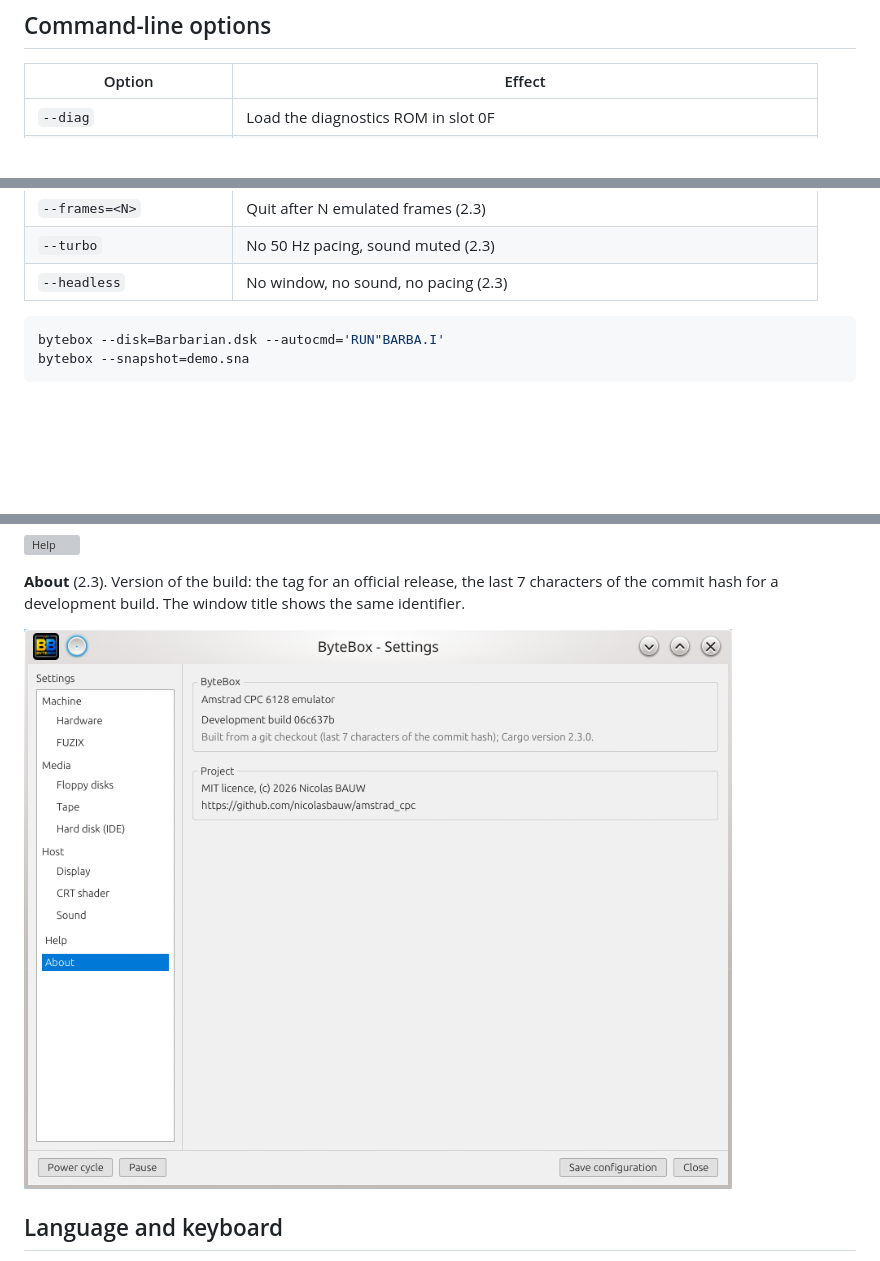
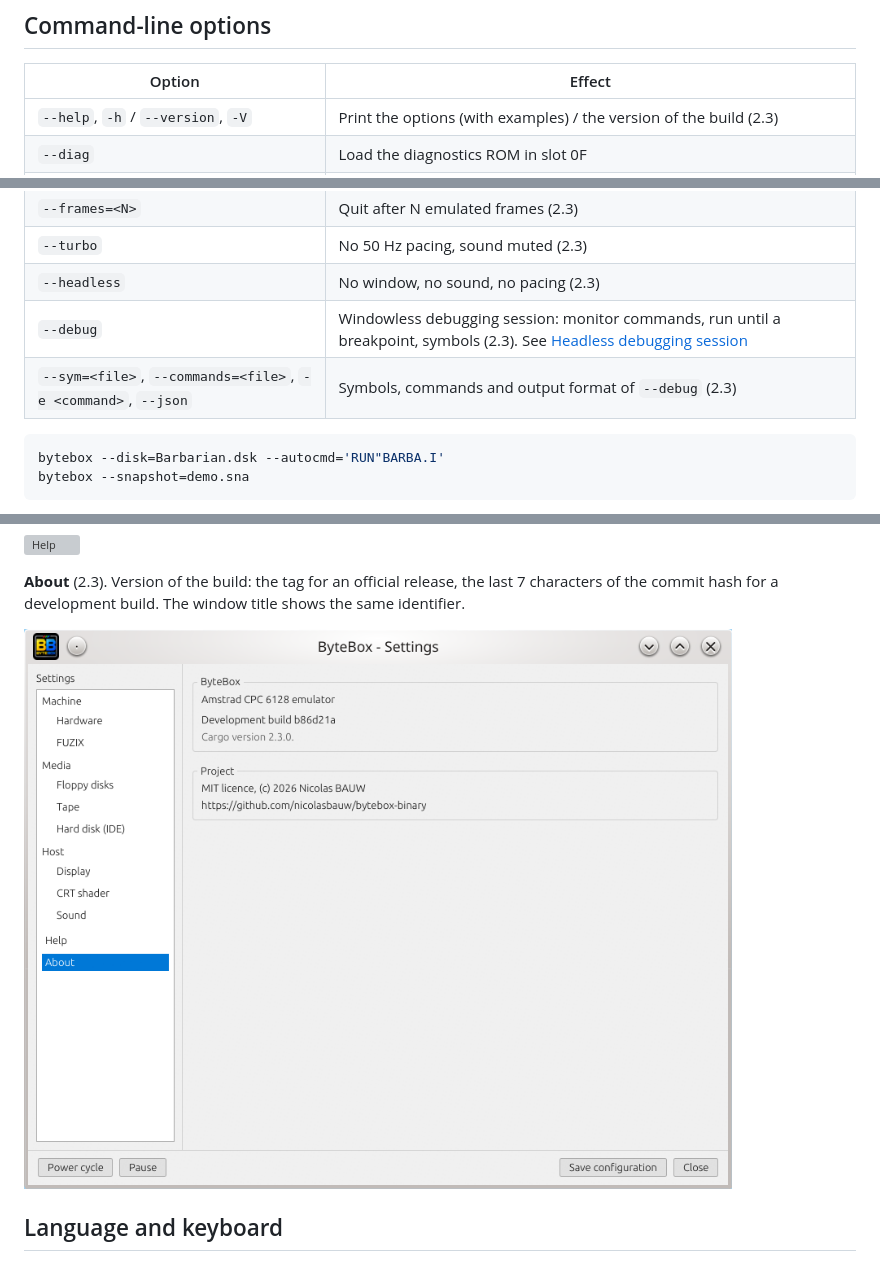
Before and after one commit to nicolasbauw/bytebox-binary, a Markdown page: README.md, 3 parts joined by grey strips. GitHub-like rendering; pictures changed too: assets/settings-about.png; blank space fills up the shorter version; grey boxes are pictures that could not be loaded.

Commit message:
Automating ByteBox, headless debugging session (--debug), --help, new About screenshot

````diff
--- a/README.md
+++ b/README.md
@@ -98,6 +98,7 @@ operations.
 
 | Option | Effect |
 |---|---|
+| `--help`, `-h` / `--version`, `-V` | Print the options (with examples) / the version of the build (2.3) |
 | `--diag` | Load the diagnostics ROM in slot 0F |
 | `--disk=<file>`, `-d` | Insert a disk image in drive A. A bare file name is looked up in `[file] dsk_path` |
 | `--tape=<file>`, `-t` | Insert a tape image |
@@ -109,6 +110,8 @@ operations.
 | `--frames=<N>` | Quit after N emulated frames (2.3) |
 | `--turbo` | No 50 Hz pacing, sound muted (2.3) |
 | `--headless` | No window, no sound, no pacing (2.3) |
+| `--debug` | Windowless debugging session: monitor commands, run until a breakpoint, symbols (2.3). See [Headless debugging session](#headless-debugging-session) |
+| `--sym=<file>`, `--commands=<file>`, `-e <command>`, `--json` | Symbols, commands and output format of `--debug` (2.3) |
 
 ```sh
 bytebox --disk=Barbarian.dsk --autocmd='RUN"BARBA.I'
````
Also changed, not shown: other parts of README.md (+73 -0 lines).
